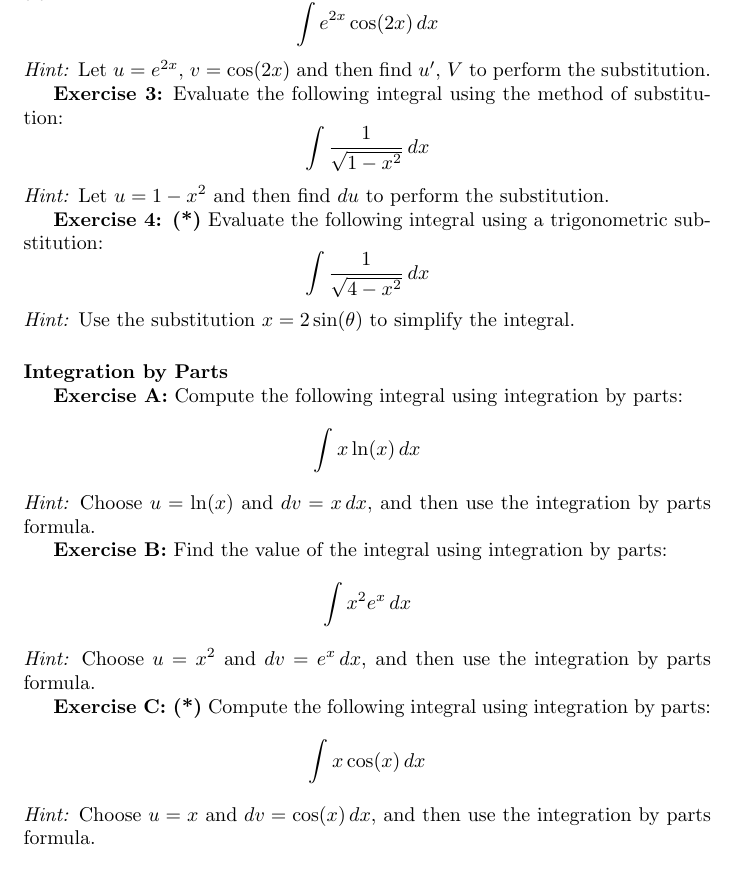
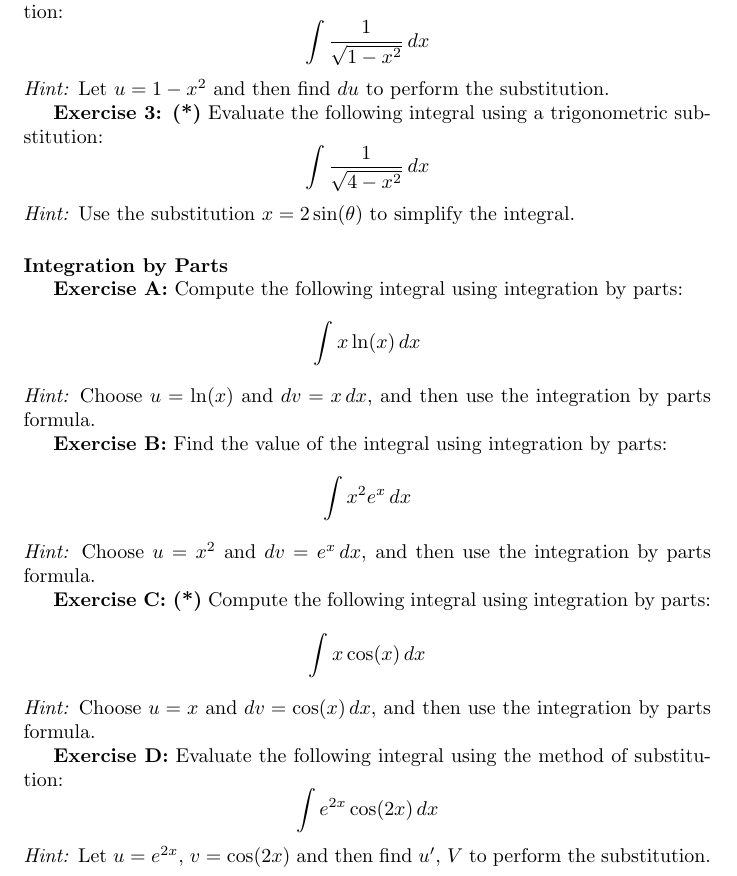
Before and after one commit to pauldubois98/RefresherMaths2023, a LaTeX problem sheet (ExercisesSet3/ExercisesCalculus.tex): part of page 2 of 6, cut so that both start at the same text. Compiled offline with pdfLaTeX.

Commit message:
reordered again

```diff
--- a/ExercisesSet3/ExercisesCalculus.tex
+++ b/ExercisesSet3/ExercisesCalculus.tex
@@ -74,18 +74,11 @@
 	\textbf{Exercise 2:}
 	Evaluate the following integral using the method of substitution:
 	\[
-	\int e^{2x} \cos(2x) \, dx
-	\]
-	\textit{Hint:} Let \( u = e^{2x} \), \( v = \cos(2x) \) and then find \( u' \), \( V \) to perform the substitution.
-
-	\textbf{Exercise 3:}
-	Evaluate the following integral using the method of substitution:
-	\[
 	\int \frac{1}{\sqrt{1 - x^2}} \, dx
 	\]
 	\textit{Hint:} Let \( u = 1 - x^2 \) and then find \( du \) to perform the substitution.
 
-	\textbf{Exercise 4: (*)}
+	\textbf{Exercise 3: (*)}
 	Evaluate the following integral using a trigonometric substitution:
 	\[
 	\int \frac{1}{\sqrt{4 - x^2}} \, dx
@@ -115,6 +108,14 @@
 	\int x \cos(x) \, dx
 	\]
 	\textit{Hint:} Choose \( u = x \) and \( dv = \cos(x) \, dx \), and then use the integration by parts formula.
+
+	\textbf{Exercise D:}
+	Evaluate the following integral using the method of substitution:
+	\[
+	\int e^{2x} \cos(2x) \, dx
+	\]
+	\textit{Hint:} Let \( u = e^{2x} \), \( v = \cos(2x) \) and then find \( u' \), \( V \) to perform the substitution.
+
 
 	\paragraph{Further integration techniques}\mbox{}
 
```
Also changed, not shown: ExercisesSet3/ExercisesCalculus.pdf.
